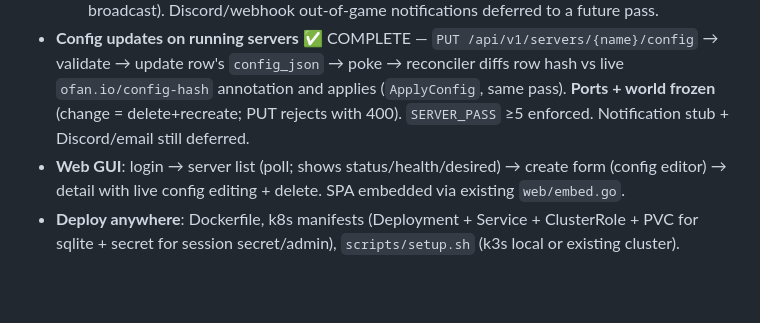
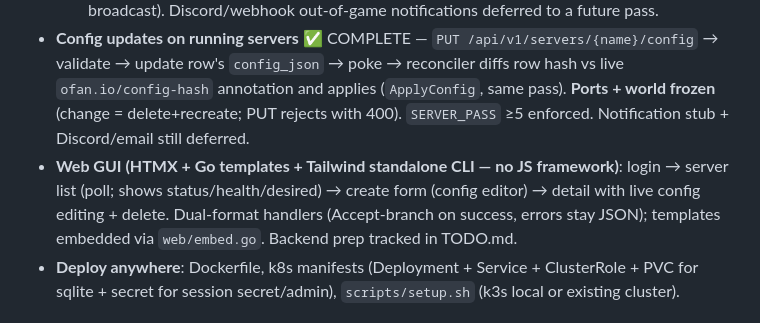
Before and after one commit to CodeZeroSugar/ofan, a Markdown page: AGENTS.md, the part around the change. Drawn GitHub-style; blank space fills up the shorter version.

Commit message:
updated plan to align with new frontend stack

```diff
--- a/AGENTS.md
+++ b/AGENTS.md
@@ -230,7 +230,7 @@ user's to perform.
   - `DrainOnShutdown` toggle (`OFAN_DRAIN_ON_SHUTDOWN`, default `false`): on `ctx.Done()`, before `srv.Shutdown`, a controller method scales all `desired_state='running'` deployments to 0 replicas. Does NOT mutate `desired_state` — startup reconcile restores intent. Timeout: 150s (120 grace + 30 headroom). Only affects `running` — `stopped` is already 0, `deleting` continues normal teardown. Tradeoff: every Go restart stops all servers (players kicked). Dev-friendly default: off.
   - **In-game notifications**: infeasible in vanilla Valheim (no RCON, no server console, no broadcast). Discord/webhook out-of-game notifications deferred to a future pass.
 - **Config updates on running servers** ✅ COMPLETE — `PUT /api/v1/servers/{name}/config` → validate → update row's `config_json` → poke → reconciler diffs row hash vs live `ofan.io/config-hash` annotation and applies (`ApplyConfig`, same pass). **Ports + world frozen** (change = delete+recreate; PUT rejects with 400). `SERVER_PASS` ≥5 enforced. Notification stub + Discord/email still deferred.
-- **Web GUI**: login → server list (poll; shows status/health/desired) → create form (config editor) → detail with live config editing + delete. SPA embedded via existing `web/embed.go`.
+- **Web GUI (HTMX + Go templates + Tailwind standalone CLI — no JS framework)**: login → server list (poll; shows status/health/desired) → create form (config editor) → detail with live config editing + delete. Dual-format handlers (Accept-branch on success, errors stay JSON); templates embedded via `web/embed.go`. Backend prep tracked in TODO.md.
 - **Deploy anywhere**: Dockerfile, k8s manifests (Deployment + Service + ClusterRole + PVC for sqlite + secret for session secret/admin), `scripts/setup.sh` (k3s local or existing cluster).
 
 ## Backlog
```
